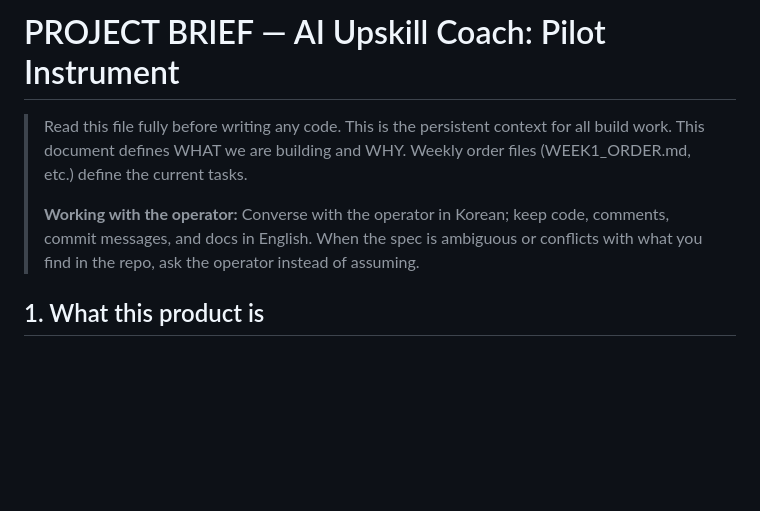
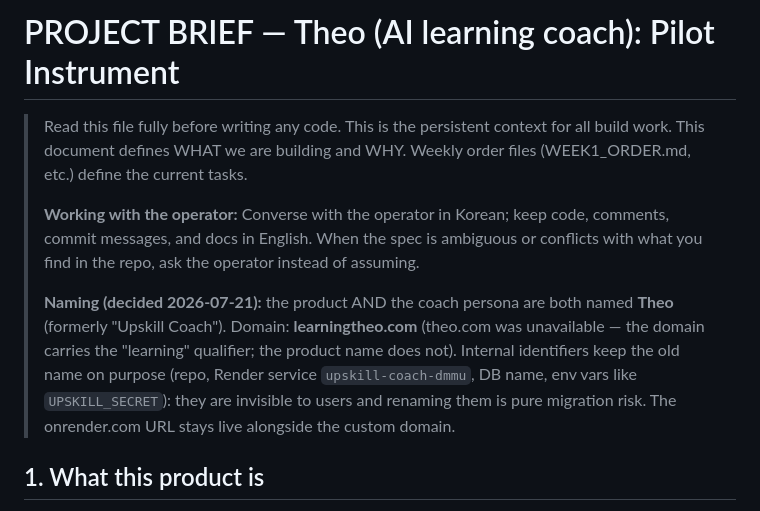
Before and after one commit to jeongmokwon/upskill-coach, a Markdown page: PROJECT_BRIEF.md, the part around the change. GitHub-like rendering; blank space fills up the shorter version.

```diff
--- a/PROJECT_BRIEF.md
+++ b/PROJECT_BRIEF.md
@@ -1,9 +1,11 @@
-# PROJECT BRIEF — AI Upskill Coach: Pilot Instrument
+# PROJECT BRIEF — Theo (AI learning coach): Pilot Instrument
 
 > Read this file fully before writing any code. This is the persistent context for all build work.
 > This document defines WHAT we are building and WHY. Weekly order files (WEEK1_ORDER.md, etc.) define the current tasks.
 >
 > **Working with the operator:** Converse with the operator in Korean; keep code, comments, commit messages, and docs in English. When the spec is ambiguous or conflicts with what you find in the repo, ask the operator instead of assuming.
+>
+> **Naming (decided 2026-07-21):** the product AND the coach persona are both named **Theo** (formerly "Upskill Coach"). Domain: **learningtheo.com** (theo.com was unavailable — the domain carries the "learning" qualifier; the product name does not). Internal identifiers keep the old name on purpose (repo, Render service `upskill-coach-dmmu`, DB name, env vars like `UPSKILL_SECRET`): they are invisible to users and renaming them is pure migration risk. The onrender.com URL stays live alongside the custom domain.
 
 ## 1. What this product is
 
```
Also changed, not shown: README.md (+3 -1 lines).
